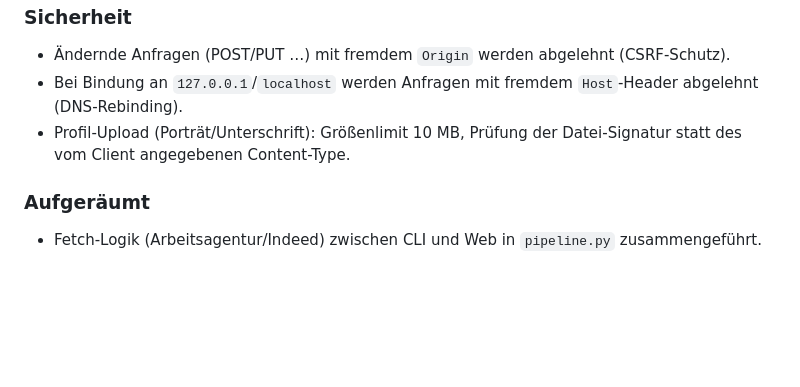
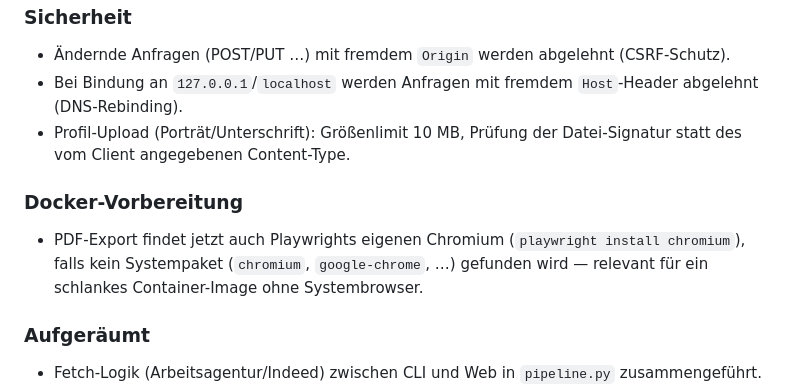
Before and after one commit to darkjive/Jobschleuse, a Markdown page: docs/releases/2026-09-23.md, the part around the change. Drawn GitHub-style; blank space fills up the shorter version.

Commit message:
docs: Release Notes — Docker-Vorbereitung ergänzt
Claude-Session: https://claude.ai/code/session_01JgLrjTCZJcHbmHjMWeEqQJ

```diff
--- a/docs/releases/2026-09-23.md
+++ b/docs/releases/2026-09-23.md
@@ -56,6 +56,10 @@
 - Bei Bindung an `127.0.0.1`/`localhost` werden Anfragen mit fremdem `Host`-Header abgelehnt (DNS-Rebinding).
 - Profil-Upload (Porträt/Unterschrift): Größenlimit 10 MB, Prüfung der Datei-Signatur statt des vom Client angegebenen Content-Type.
 
+### Docker-Vorbereitung
+
+- PDF-Export findet jetzt auch Playwrights eigenen Chromium (`playwright install chromium`), falls kein Systempaket (`chromium`, `google-chrome`, …) gefunden wird — relevant für ein schlankes Container-Image ohne Systembrowser.
+
 ### Aufgeräumt
 
 - Fetch-Logik (Arbeitsagentur/Indeed) zwischen CLI und Web in `pipeline.py` zusammengeführt.
```
